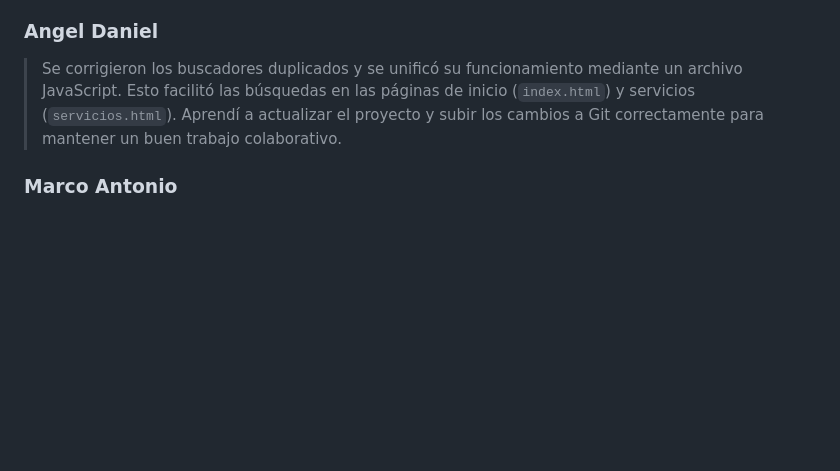
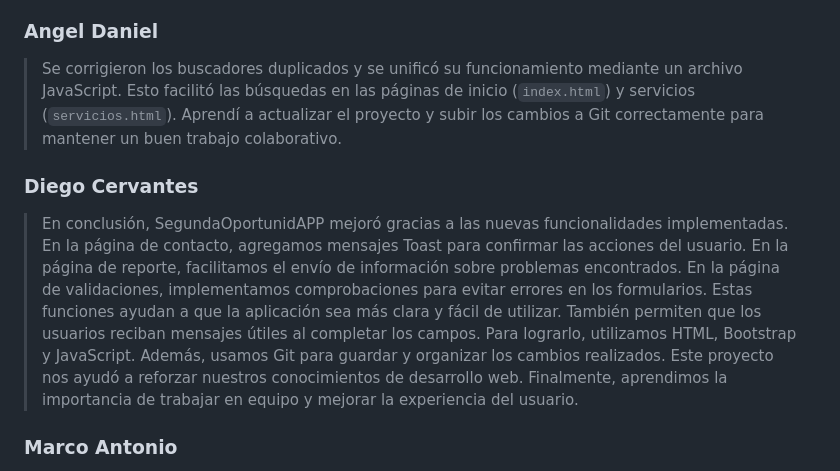
Before and after one commit to anhilvigueras-debug/SegundaOportunidAPP, a Markdown page: README.md, the part around one of its changes. GitHub-like rendering; blank space fills up the shorter version.

Commit message:
Agregar reflexion de Diego e imagen de notificaciones toast al README

```diff
--- a/README.md
+++ b/README.md
@@ -87,6 +88,19 @@ El sitio web se encuentra desplegado en GitHub Pages:
 > Esto facilitó las búsquedas en las páginas de inicio (`index.html`) y servicios (`servicios.html`).
 > Aprendí a actualizar el proyecto y subir los cambios a Git correctamente para mantener un buen trabajo colaborativo.
 
+### Diego Cervantes
+
+> En conclusión, SegundaOportunidAPP mejoró gracias a las nuevas funcionalidades implementadas.
+> En la página de contacto, agregamos mensajes Toast para confirmar las acciones del usuario.
+> En la página de reporte, facilitamos el envío de información sobre problemas encontrados.
+> En la página de validaciones, implementamos comprobaciones para evitar errores en los formularios.
+> Estas funciones ayudan a que la aplicación sea más clara y fácil de utilizar.
+> También permiten que los usuarios reciban mensajes útiles al completar los campos.
+> Para lograrlo, utilizamos HTML, Bootstrap y JavaScript.
+> Además, usamos Git para guardar y organizar los cambios realizados.
+> Este proyecto nos ayudó a reforzar nuestros conocimientos de desarrollo web.
+> Finalmente, aprendimos la importancia de trabajar en equipo y mejorar la experiencia del usuario.
+
 ### Marco Antonio
 
 > Durante el desarrollo de la práctica, la interacción más difícil fue implementar las validaciones en tiempo real de los formularios.
```
Also changed, not shown: other parts of README.md (+1 -0 lines).
